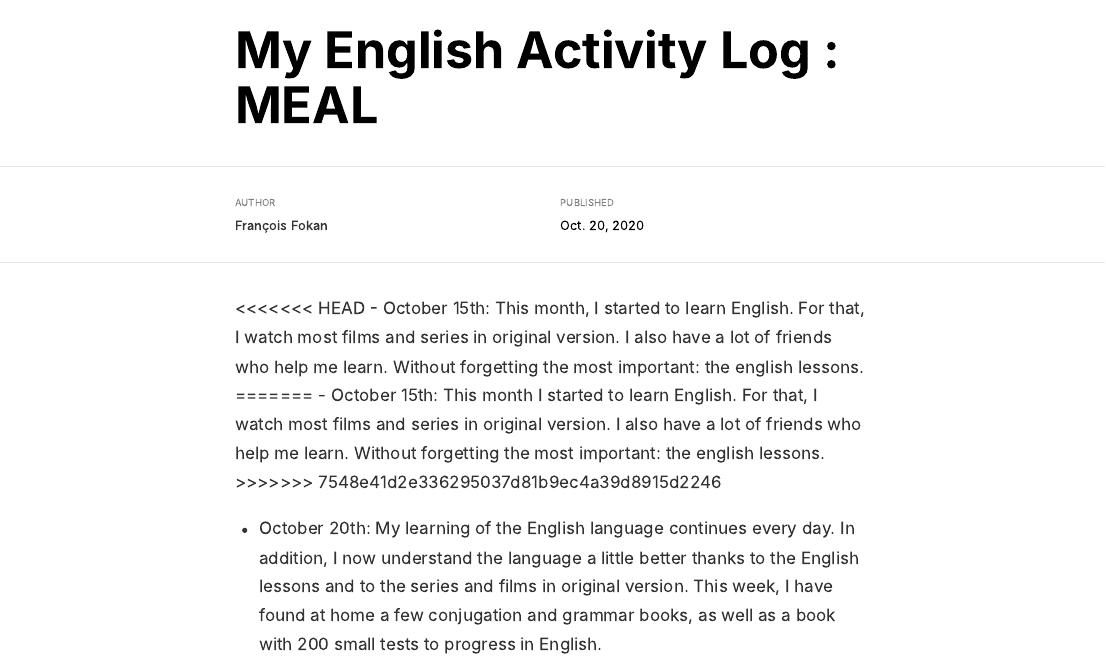
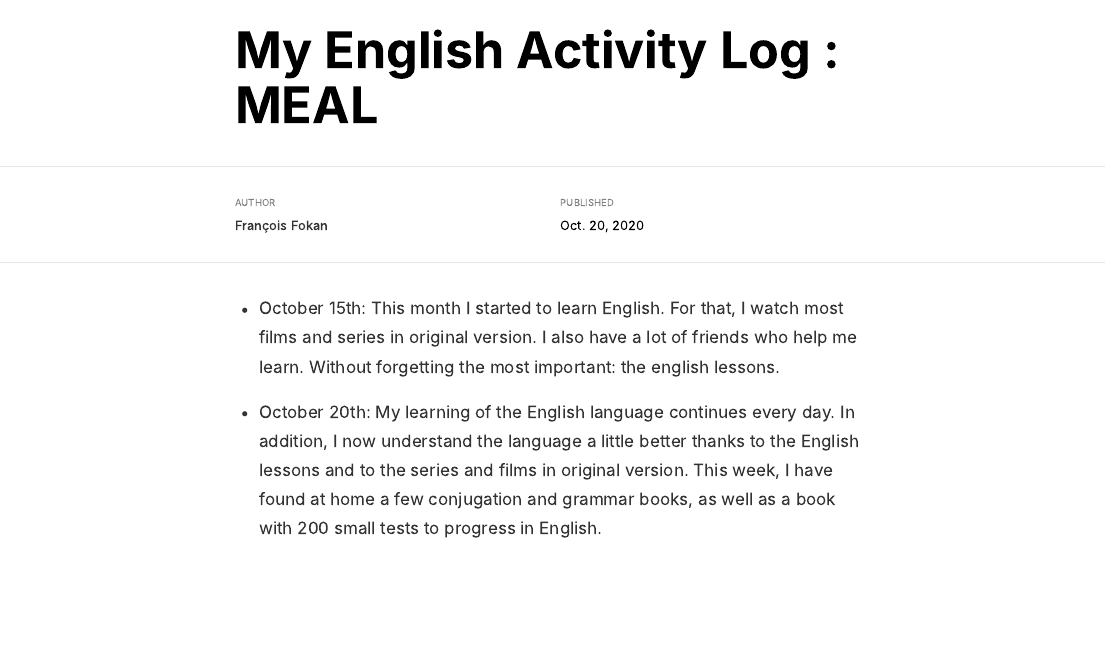
Before and after one commit to FrancoisFokan/BlogFrancoisFokan, an R Markdown document (_posts/meal/meal.Rmd): the page in a window 1100 px wide, from its top. The pictures show the output file _posts/meal/meal.html that the author committed with the source, opened offline.

Commit message:
MEAL 21 oct

```diff
--- a/_posts/meal/meal.Rmd
+++ b/_posts/meal/meal.Rmd
@@ -9,12 +9,8 @@ categories:
 output: distill::distill_article
 ---
 
-<<<<<<< HEAD
-- October 15th: This month, I started to learn English. For that, I watch most films and series in original version. I also have a lot of friends who help me learn. Without forgetting the most important: the english lessons.
-=======
 - October 15th:
 This month I started to learn English. For that, I watch most films and series in original version. I also have a lot of friends who help me learn. Without forgetting the most important: the english lessons.
->>>>>>> 7548e41d2e336295037d81b9ec4a39d8915d2246
 
 - October 20th: My learning of the English language continues every day.
 In addition, I now understand the language a little better thanks to the English lessons and to the series and films in original version.
```
Also changed, not shown: _posts/meal/meal.html, docs/posts/posts.json, 2 other files.
